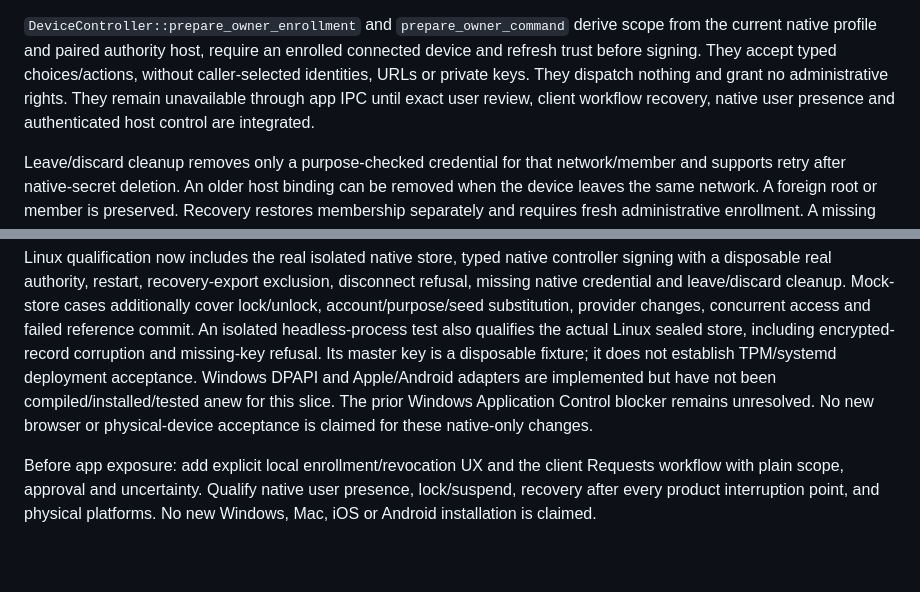
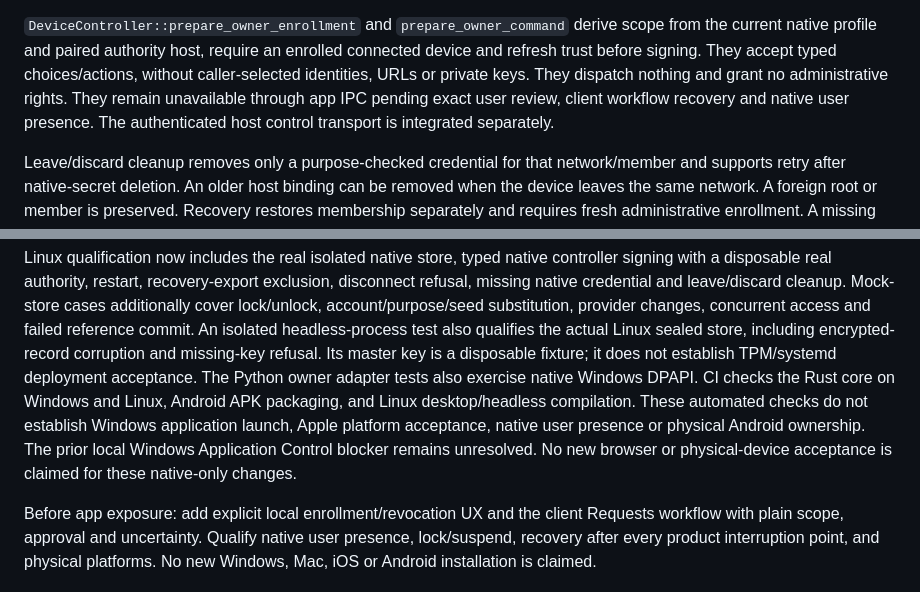
Before and after one commit to GenesisMeshLabs/genesismesh-connect, a Markdown page: docs/owner-control-contract.md, 2 parts joined by grey strips. Rendered like a GitHub page; blank space fills up the shorter version.

Commit message:
Clarify automated qualification and remaining owner acceptance gates

```diff
--- a/docs/owner-control-contract.md
+++ b/docs/owner-control-contract.md
@@ -78,8 +78,8 @@ scope from the current native profile and paired authority host, require an
 enrolled connected device and refresh trust before signing. They accept typed
 choices/actions, without caller-selected identities, URLs or private keys. They
 dispatch nothing and grant no administrative rights. They remain unavailable
-through app IPC until exact user review, client workflow recovery, native user
-presence and authenticated host control are integrated.
+through app IPC pending exact user review, client workflow recovery and native
+user presence. The authenticated host control transport is integrated separately.
 
 Leave/discard cleanup removes only a purpose-checked credential for that
 network/member and supports retry after native-secret deletion. An older host
@@ -204,10 +204,12 @@ substitution, provider changes, concurrent access and failed reference commit.
 An isolated headless-process test also qualifies the actual Linux sealed store,
 including encrypted-record corruption and missing-key refusal. Its master key
 is a disposable fixture; it does not establish TPM/systemd deployment acceptance.
-Windows DPAPI and Apple/Android adapters are implemented but have not been
-compiled/installed/tested anew for this slice. The prior Windows Application
-Control blocker remains unresolved. No new browser or physical-device acceptance
-is claimed for these native-only changes.
+The Python owner adapter tests also exercise native Windows DPAPI. CI checks the
+Rust core on Windows and Linux, Android APK packaging, and Linux desktop/headless
+compilation. These automated checks do not establish Windows application launch,
+Apple platform acceptance, native user presence or physical Android ownership.
+The prior local Windows Application Control blocker remains unresolved. No new
+browser or physical-device acceptance is claimed for these native-only changes.
 
 Before app exposure: add explicit local enrollment/revocation UX and the client
 Requests workflow with plain scope, approval and uncertainty. Qualify native user
```
